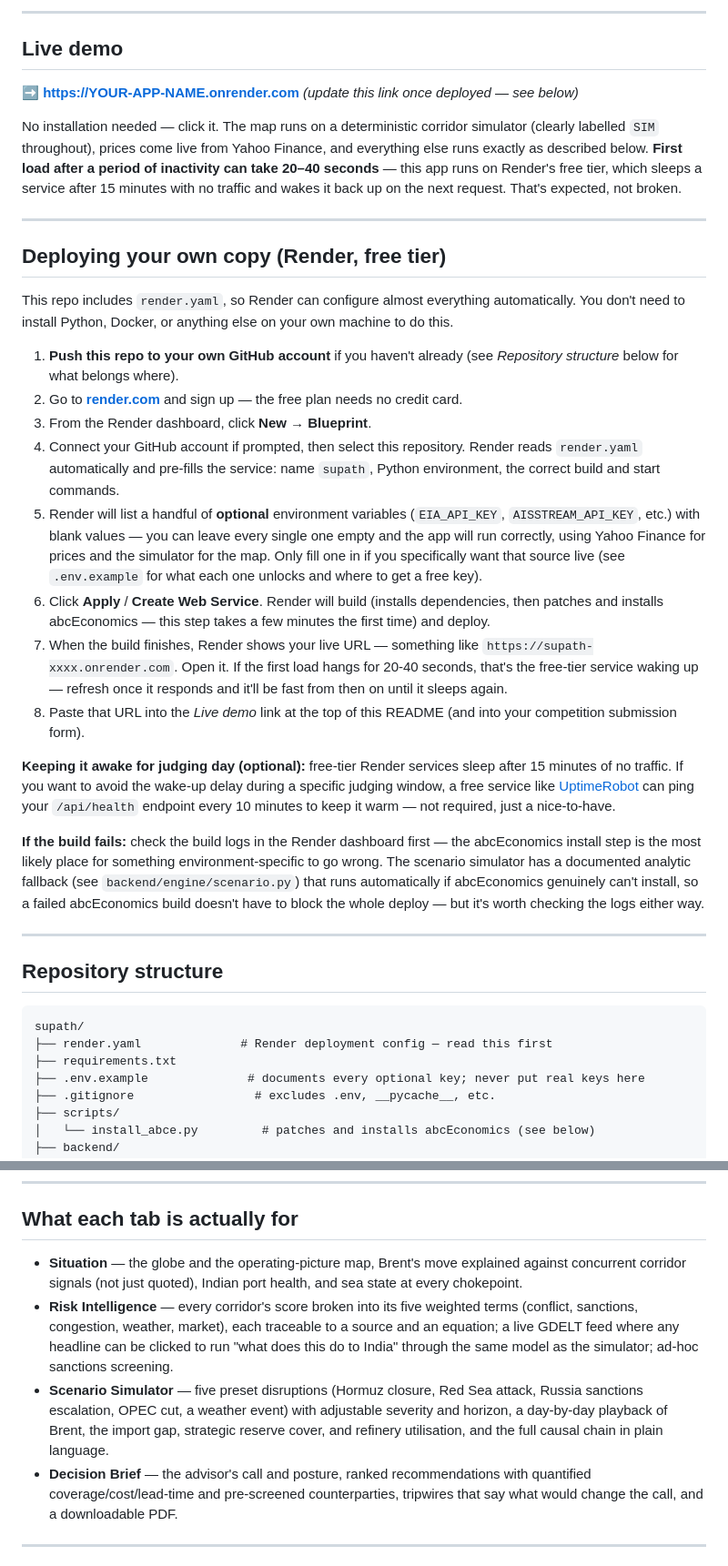
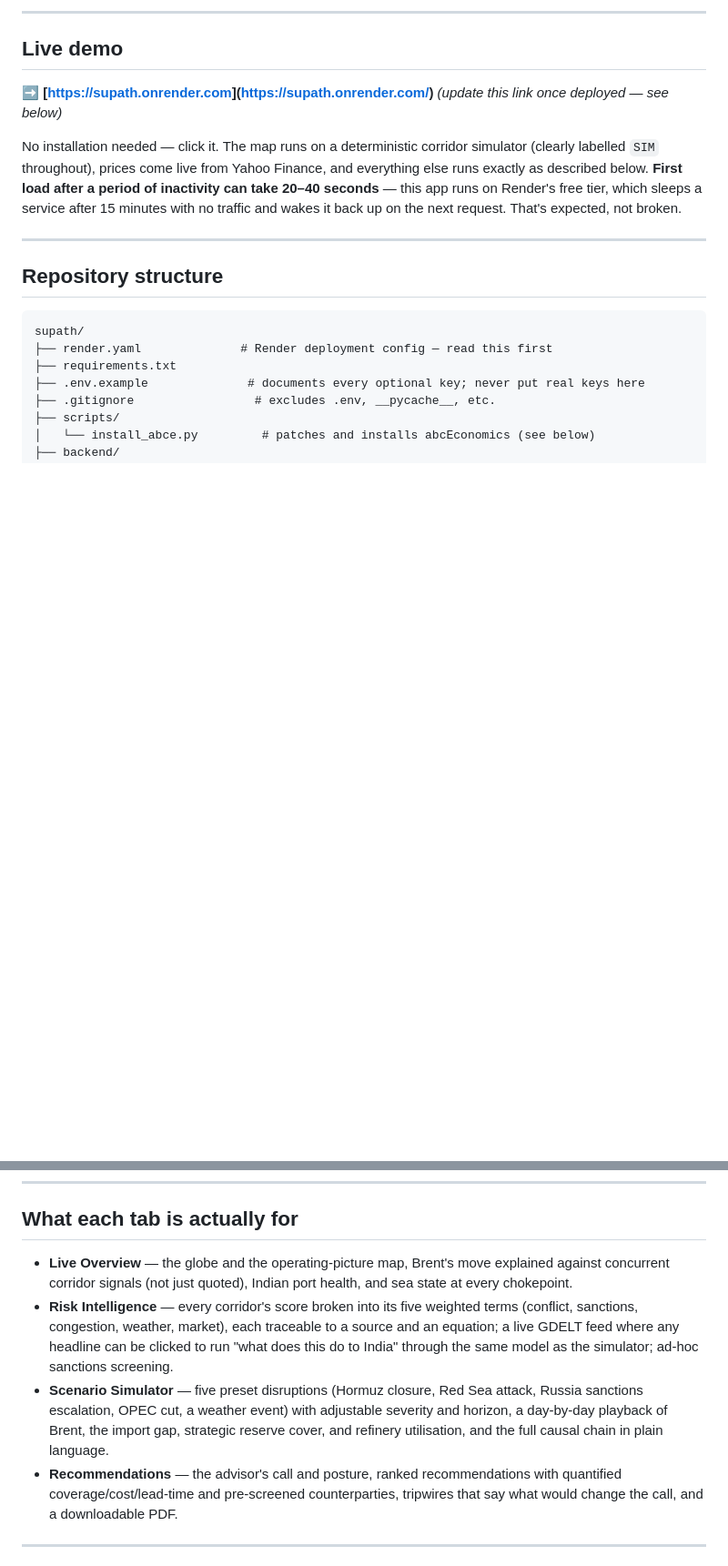
Before and after one commit to kartikeyasharma07/SUPATH, a Markdown page: README.md, 2 parts joined by grey strips. Shown at 91% size. Drawn GitHub-style; blank space fills up the shorter version.

```diff
--- a/README.md
+++ b/README.md
@@ -20,7 +20,7 @@ from. Nothing is presented as an observation that is actually an estimate.
 
 ## Live demo
 
-**➡ [https://YOUR-APP-NAME.onrender.com](https://YOUR-APP-NAME.onrender.com)** *(update this link once deployed — see below)*
+**➡ [[https://supath.onrender.com](https://supath.onrender.com)](https://supath.onrender.com/)** *(update this link once deployed — see below)*
 
 No installation needed — click it. The map runs on a deterministic corridor
 simulator (clearly labelled `SIM` throughout), prices come live from Yahoo
@@ -28,52 +28,6 @@ Finance, and everything else runs exactly as described below. **First load
 after a period of inactivity can take 20–40 seconds** — this app runs on
 Render's free tier, which sleeps a service after 15 minutes with no traffic
 and wakes it back up on the next request. That's expected, not broken.
-
----
-
-## Deploying your own copy (Render, free tier)
-
-This repo includes `render.yaml`, so Render can configure almost everything
-automatically. You don't need to install Python, Docker, or anything else on
-your own machine to do this.
-
-1. **Push this repo to your own GitHub account** if you haven't already (see
-   *Repository structure* below for what belongs where).
-2. Go to **[render.com](https://render.com)** and sign up — the free plan
-   needs no credit card.
-3. From the Render dashboard, click **New → Blueprint**.
-4. Connect your GitHub account if prompted, then select this repository.
-   Render reads `render.yaml` automatically and pre-fills the service:
-   name `supath`, Python environment, the correct build and start commands.
-5. Render will list a handful of **optional** environment variables
-   (`EIA_API_KEY`, `AISSTREAM_API_KEY`, etc.) with blank values — you can
-   leave every single one empty and the app will run correctly, using Yahoo
-   Finance for prices and the simulator for the map. Only fill one in if you
-   specifically want that source live (see `.env.example` for what each one
-   unlocks and where to get a free key).
-6. Click **Apply** / **Create Web Service**. Render will build (installs
-   dependencies, then patches and installs abcEconomics — this step takes a
-   few minutes the first time) and deploy.
-7. When the build finishes, Render shows your live URL — something like
-   `https://supath-xxxx.onrender.com`. Open it. If the first load hangs for
-   20-40 seconds, that's the free-tier service waking up — refresh once it
-   responds and it'll be fast from then on until it sleeps again.
-8. Paste that URL into the *Live demo* link at the top of this README (and
-   into your competition submission form).
-
-**Keeping it awake for judging day (optional):** free-tier Render services
-sleep after 15 minutes of no traffic. If you want to avoid the wake-up delay
-during a specific judging window, a free service like
-[UptimeRobot](https://uptimerobot.com) can ping your `/api/health` endpoint
-every 10 minutes to keep it warm — not required, just a nice-to-have.
-
-**If the build fails:** check the build logs in the Render dashboard first —
-the abcEconomics install step is the most likely place for something
-environment-specific to go wrong. The scenario simulator has a documented
-analytic fallback (see `backend/engine/scenario.py`) that runs automatically
-if abcEconomics genuinely can't install, so a failed abcEconomics build
-doesn't have to block the whole deploy — but it's worth checking the logs
-either way.
 
 ---
 
@@ -303,7 +203,7 @@ brief, and the hackathon's own problem statement, cited in
 
 ## What each tab is actually for
 
-- **Situation** — the globe and the operating-picture map, Brent's move
+- **Live Overview** — the globe and the operating-picture map, Brent's move
   explained against concurrent corridor signals (not just quoted), Indian
   port health, and sea state at every chokepoint.
 - **Risk Intelligence** — every corridor's score broken into its five
@@ -316,7 +216,7 @@ brief, and the hackathon's own problem statement, cited in
   adjustable severity and horizon, a day-by-day playback of Brent, the import
   gap, strategic reserve cover, and refinery utilisation, and the full causal
   chain in plain language.
-- **Decision Brief** — the advisor's call and posture, ranked recommendations
+- **Recommendations** — the advisor's call and posture, ranked recommendations
   with quantified coverage/cost/lead-time and pre-screened counterparties,
   tripwires that say what would change the call, and a downloadable PDF.
 
```
Also changed, not shown: other parts of README.md (+0 -54 lines).
